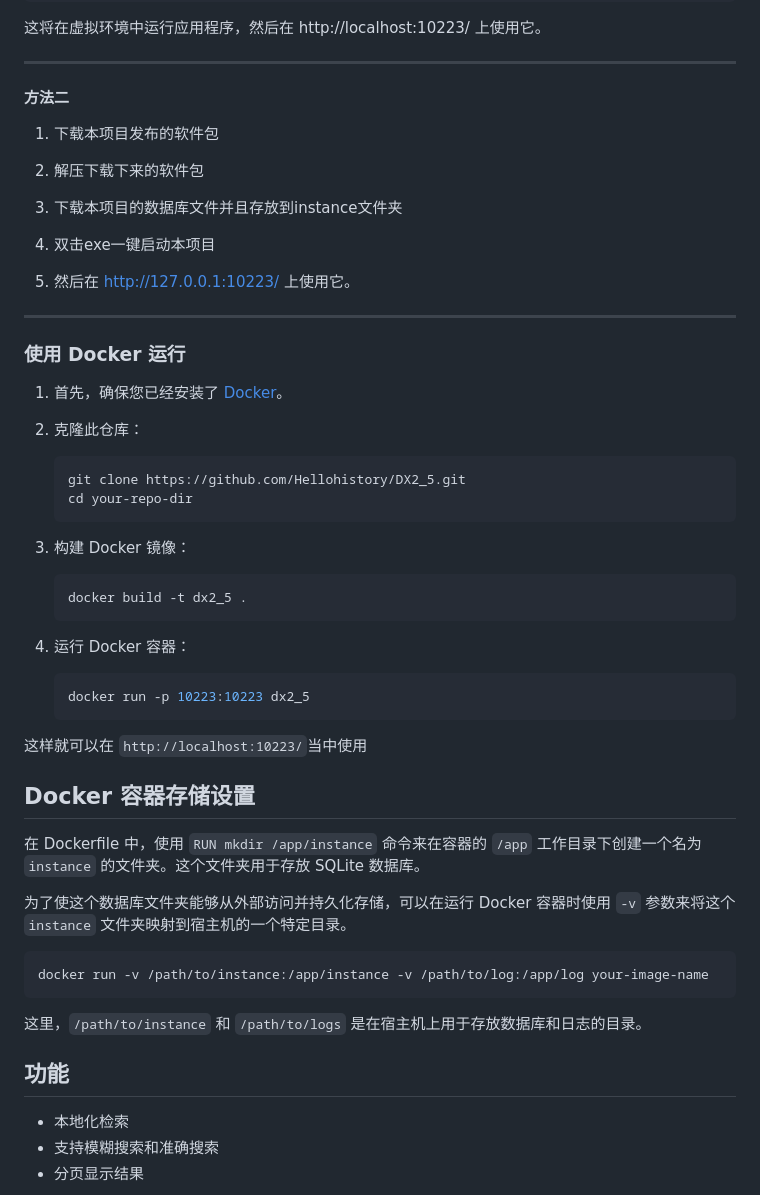
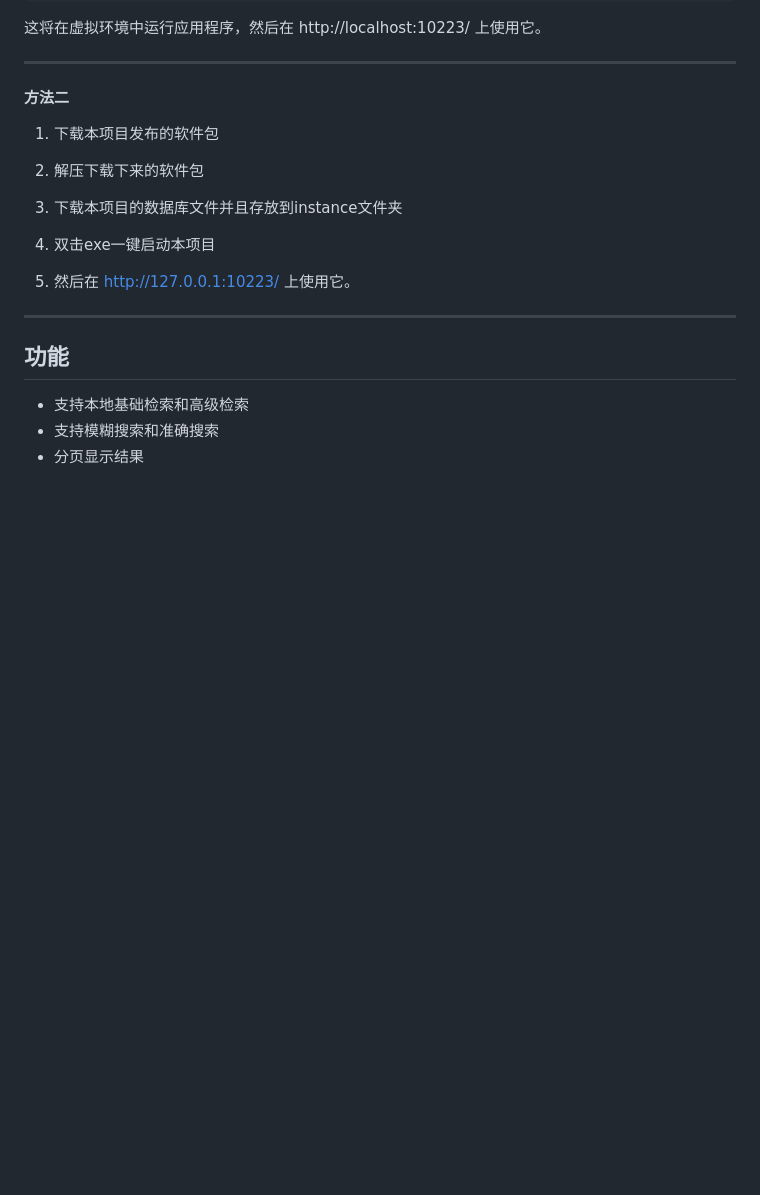
Before and after one commit to Hellohistory/EbookDatabase, a Markdown page: README.md, the part around the change printed below. Drawn GitHub-style; blank space fills up the shorter version.

````diff
--- a/README.md
+++ b/README.md
@@ -95,47 +94,9 @@ python app.py
 
 ---
 
-### 使用 Docker 运行
-
-1. 首先，确保您已经安装了 [Docker](https://www.docker.com/products/docker-desktop)。
-
-2. 克隆此仓库：
-
-    ```bash
-    git clone https://github.com/Hellohistory/DX2_5.git
-    cd your-repo-dir
-    ```
-
-3. 构建 Docker 镜像：
-
-    ```bash
-    docker build -t dx2_5 .
-    ```
-
-4. 运行 Docker 容器：
-
-    ```bash
-    docker run -p 10223:10223 dx2_5
-    ```
-
-这样就可以在 `http://localhost:10223/`当中使用
-
-## Docker 容器存储设置
-
-在 Dockerfile 中，使用 `RUN mkdir /app/instance` 命令来在容器的 `/app` 工作目录下创建一个名为 `instance` 的文件夹。这个文件夹用于存放 SQLite 数据库。
-
-为了使这个数据库文件夹能够从外部访问并持久化存储，可以在运行 Docker 容器时使用 `-v` 参数来将这个 `instance` 文件夹映射到宿主机的一个特定目录。
-
-   ```bash
-   docker run -v /path/to/instance:/app/instance -v /path/to/log:/app/log your-image-name
-   ```
-
-这里，`/path/to/instance` 和 `/path/to/logs` 是在宿主机上用于存放数据库和日志的目录。
-
-
 ## 功能
 
-- 本地化检索
+- 支持本地基础检索和高级检索
 - 支持模糊搜索和准确搜索
 - 分页显示结果
 
````
Also changed, not shown: other parts of README.md (+6 -7 lines), Markdown/数据库下载文档.md (+27 -7 lines), image/img.png, image/img_1.png, image/img_2.png, image/img_3.png.
